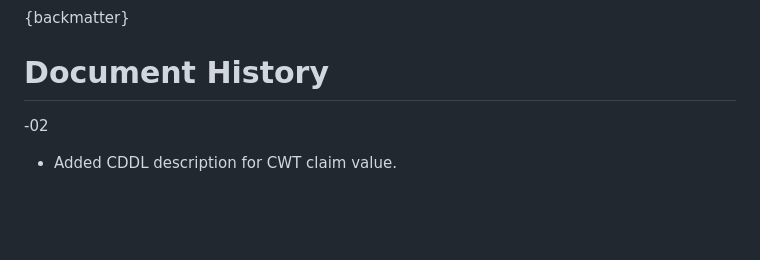
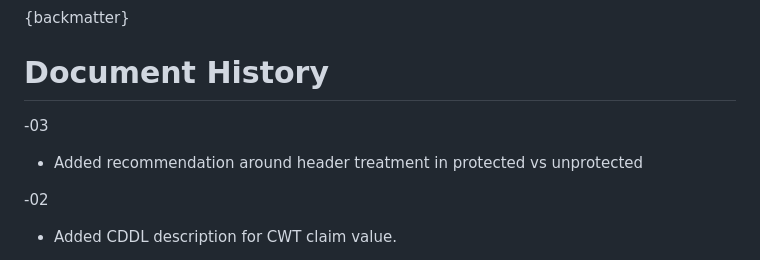
Before and after one commit to tplooker/draft-looker-cose-cwt-claims-in-headers, a Markdown page: draft-ietf-cose-cwt-claims-in-headers.md, the part around the change. GitHub-like rendering; blank space fills up the shorter version.

Commit message:
update document history

```diff
--- a/draft-ietf-cose-cwt-claims-in-headers.md
+++ b/draft-ietf-cose-cwt-claims-in-headers.md
@@ -87,6 +87,10 @@ IANA is requested to register the new COSE Header parameter in the table in (#re
 
 # Document History
 
+-03
+
+* Added recommendation around header treatment in protected vs unprotected
+
 -02
 
 * Added CDDL description for CWT claim value.
```
